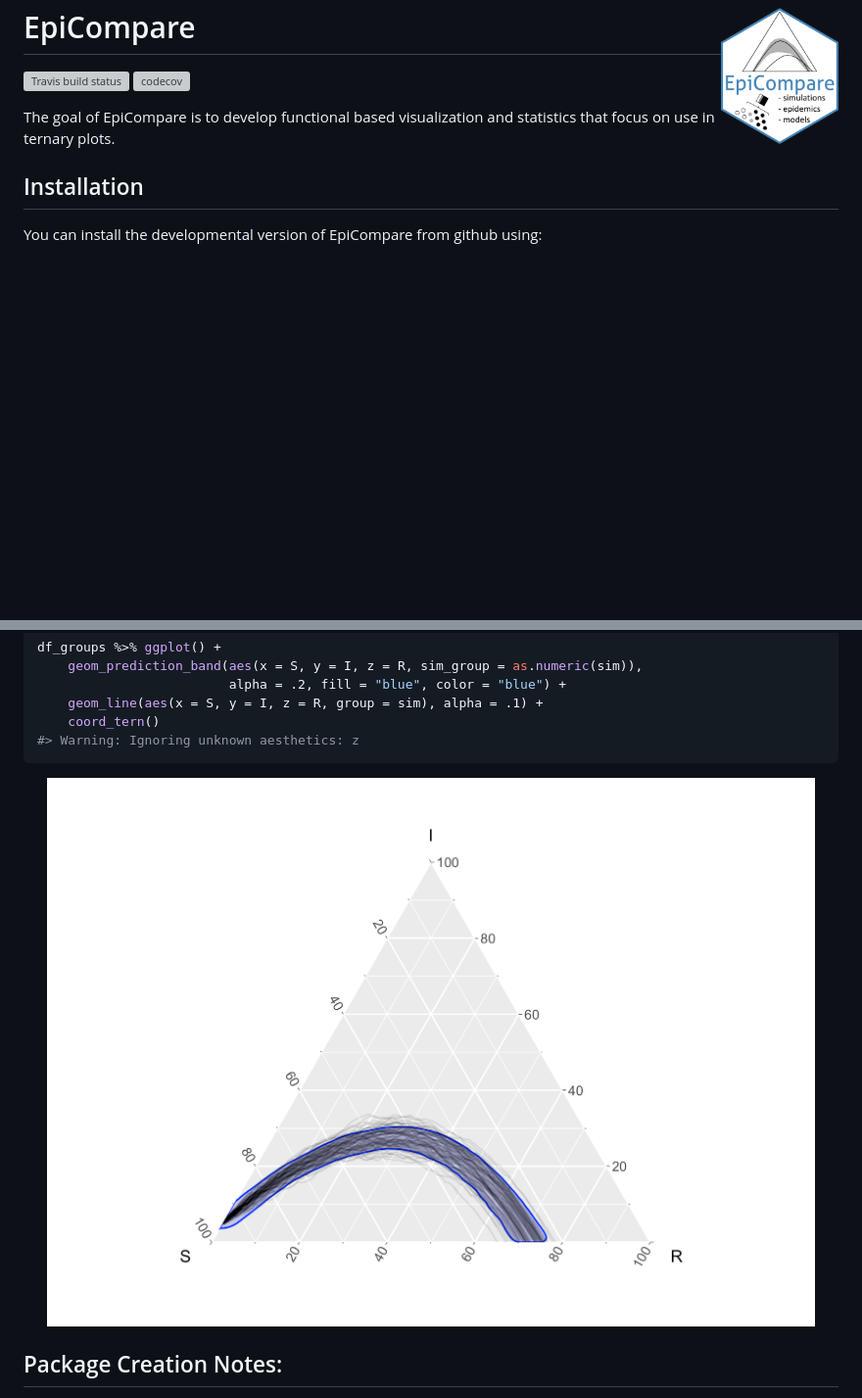
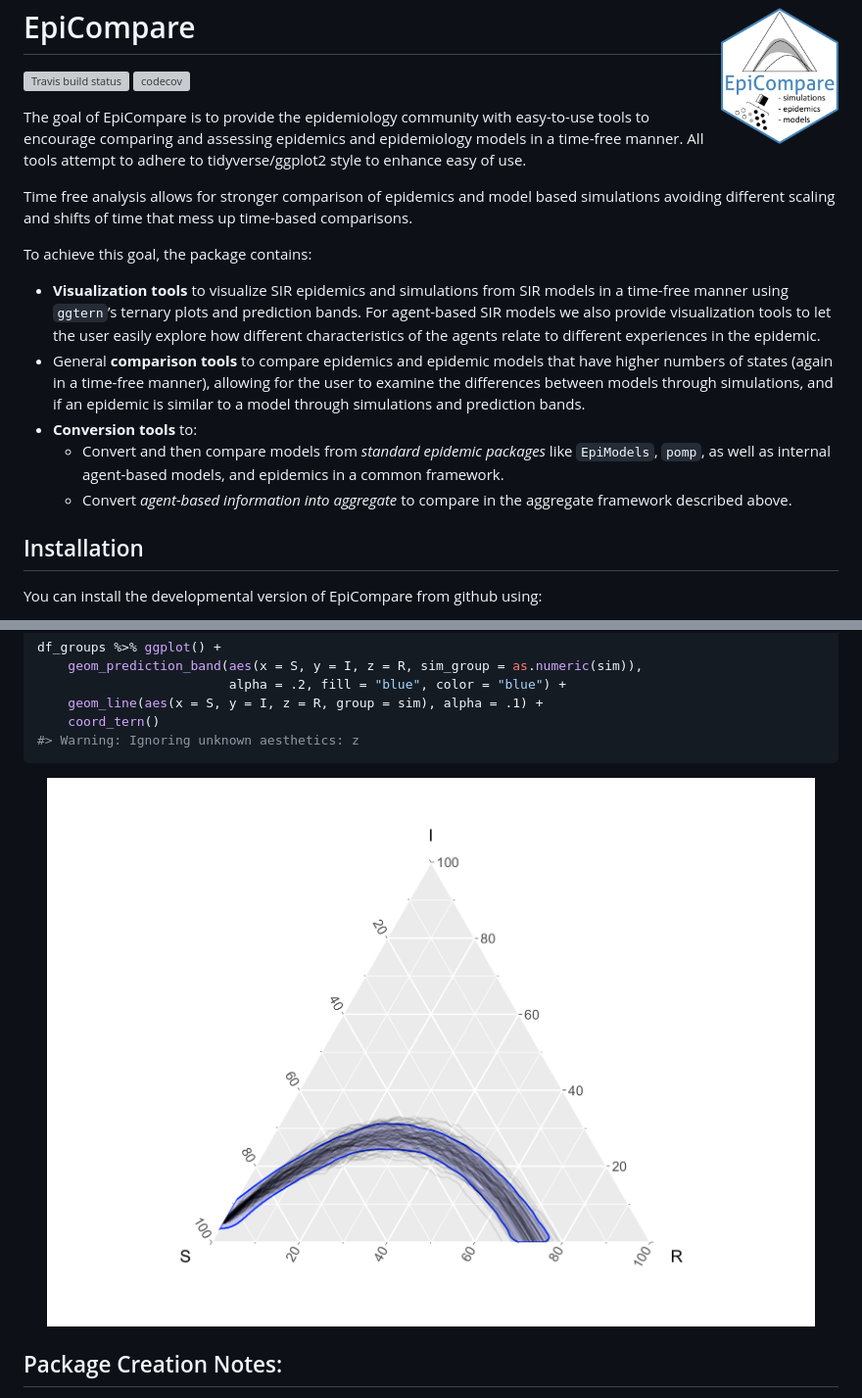
Before and after one commit to skgallagher/EpiCompare, a Markdown page: README.md, 2 parts joined by grey strips. Shown: that part at 98% size. Drawn GitHub-style; pictures changed too: man/figures/README-unnamed-chunk-7-1.png; blank space fills up the shorter version; grey boxes are pictures that could not be loaded.

Commit message:
updates to README from philosophy

```diff
--- a/README.md
+++ b/README.md
@@ -6,7 +6,17 @@ EpiCompare <a href = "https://skgallagher.github.io/EpiCompare/"><img src="man/f
 <!-- badges: start -->
 [![Travis build status](https://travis-ci.org/skgallagher/EpiCompare.svg?branch=master)](https://travis-ci.org/skgallagher/EpiCompare) [![codecov](https://codecov.io/gh/skgallagher/EpiCompare/branch/master/graph/badge.svg)](https://codecov.io/gh/skgallagher/EpiCompare) <!-- badges: end -->
 
-The goal of EpiCompare is to develop functional based visualization and statistics that focus on use in ternary plots.
+The goal of EpiCompare is to provide the epidemiology community with easy-to-use tools to encourage comparing and assessing epidemics and epidemiology models in a time-free manner. All tools attempt to adhere to tidyverse/ggplot2 style to enhance easy of use.
+
+Time free analysis allows for stronger comparison of epidemics and model based simulations avoiding different scaling and shifts of time that mess up time-based comparisons.
+
+To achieve this goal, the package contains:
+
+-   **Visualization tools** to visualize SIR epidemics and simulations from SIR models in a time-free manner using `ggtern`’s ternary plots and prediction bands. For agent-based SIR models we also provide visualization tools to let the user easily explore how different characteristics of the agents relate to different experiences in the epidemic.
+-   General **comparison tools** to compare epidemics and epidemic models that have higher numbers of states (again in a time-free manner), allowing for the user to examine the differences between models through simulations, and if an epidemic is similar to a model through simulations and prediction bands.
+-   **Conversion tools** to:
+    -   Convert and then compare models from *standard epidemic packages* like `EpiModels`, `pomp`, as well as internal agent-based models, and epidemics in a common framework.
+    -   Convert *agent-based information into aggregate* to compare in the aggregate framework described above.
 
 Installation
 ------------
```
Also changed, not shown: 1 other file.
